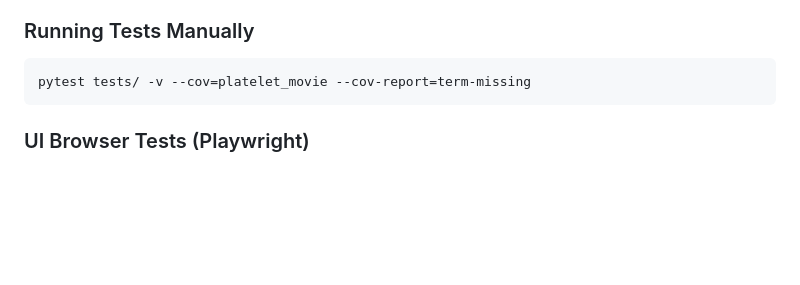
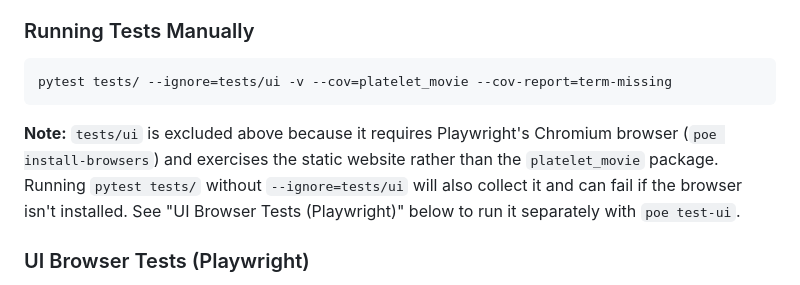
Before and after one commit to tegataiprime/Platelet-Movie, a Markdown page: README.md, the part around the change. GitHub-like rendering; blank space fills up the shorter version.

Commit message:
Fix README manual pytest example to exclude tests/ui
The 'Running Tests Manually' example ran 'pytest tests/ ...' directly,
which would also collect tests/ui and can fail unless Playwright's
Chromium browser is installed. Add --ignore=tests/ui (matching the
poe test task) and a note pointing to the UI test section.

Co-authored-by: Copilot App <223556219+Copilot@users.noreply.github.com>

````diff
--- a/README.md
+++ b/README.md
@@ -462,8 +462,10 @@ The script generates region-specific data files in the `site/` directory:
 ### Running Tests Manually
 
 ```bash
-pytest tests/ -v --cov=platelet_movie --cov-report=term-missing
+pytest tests/ --ignore=tests/ui -v --cov=platelet_movie --cov-report=term-missing
 ```
+
+**Note:** `tests/ui` is excluded above because it requires Playwright's Chromium browser (`poe install-browsers`) and exercises the static website rather than the `platelet_movie` package. Running `pytest tests/` without `--ignore=tests/ui` will also collect it and can fail if the browser isn't installed. See "UI Browser Tests (Playwright)" below to run it separately with `poe test-ui`.
 
 ### UI Browser Tests (Playwright)
 
````
